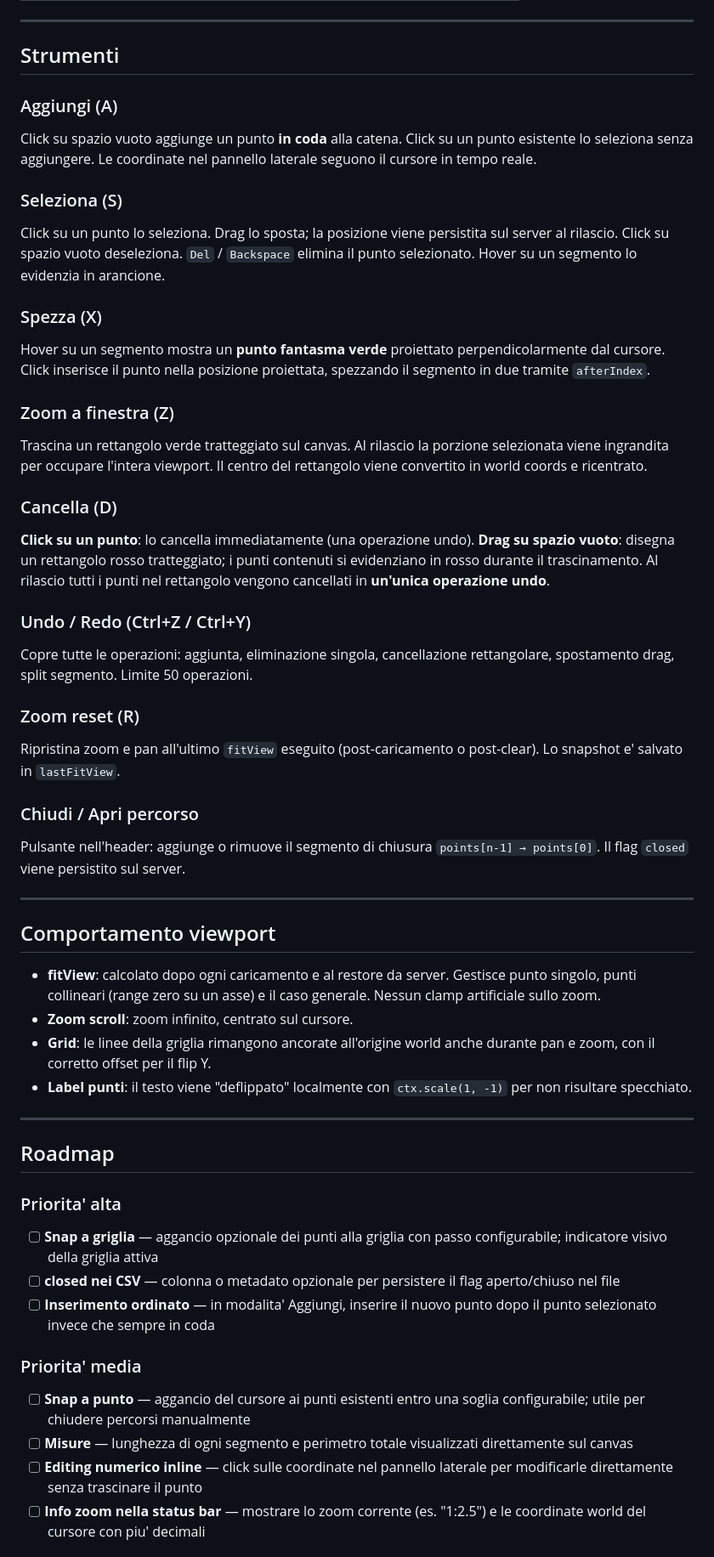
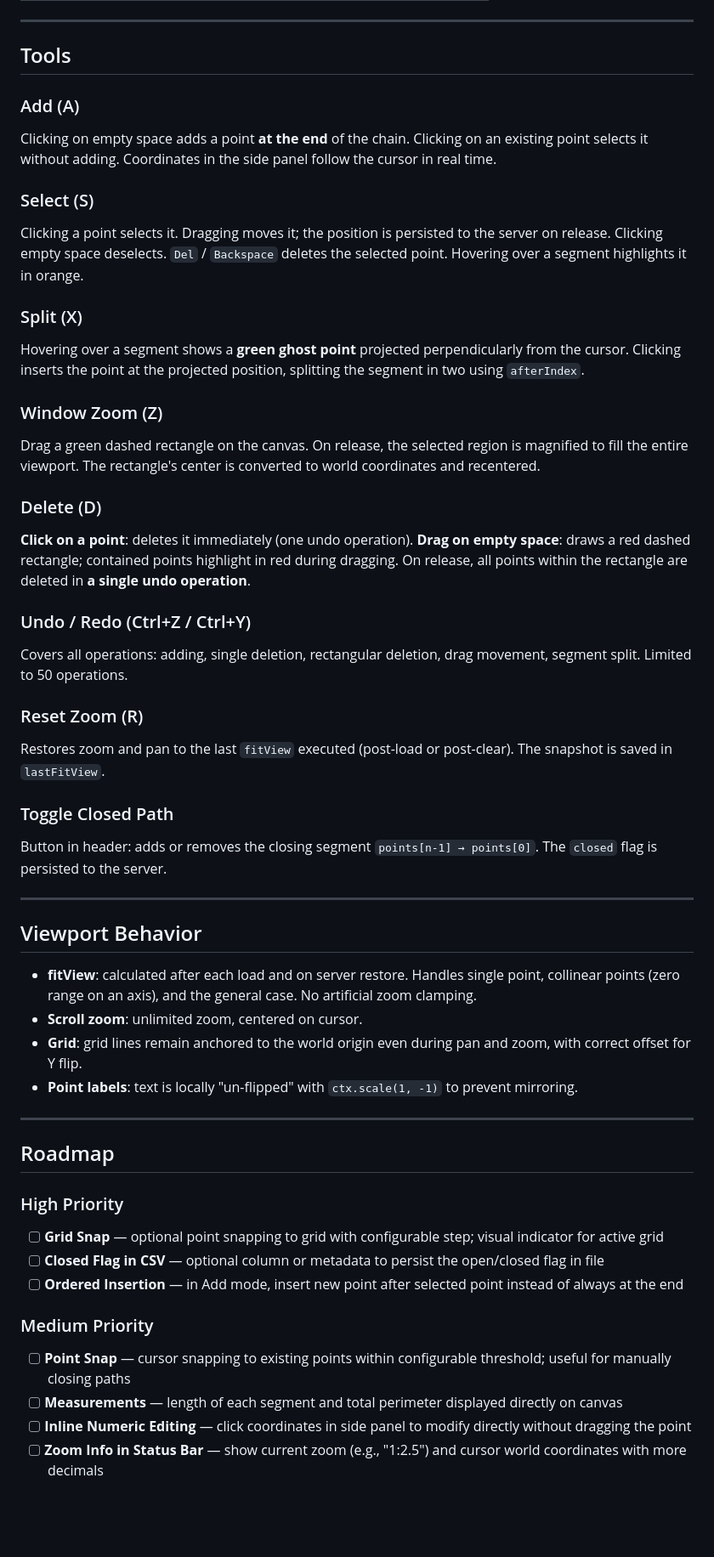
Before and after one commit to gdegliesposti/novabot-maps, a Markdown page: README.md, the part around one of its changes. Shown at 85% size. Rendered like a GitHub page; blank space fills up the shorter version.

Commit message:
Translate README to English and improve formatting

```diff
--- a/README.md
+++ b/README.md
@@ -165,79 +143,53 @@ in `pathRoutes.js` nella route `GET /api/path/save`.
 
 ---
 
-## Strumenti
+## Tools
 
-### Aggiungi (A)
-Click su spazio vuoto aggiunge un punto **in coda** alla catena.
-Click su un punto esistente lo seleziona senza aggiungere.
-Le coordinate nel pannello laterale seguono il cursore in tempo reale.
+### Add (A)
+Clicking on empty space adds a point **at the end** of the chain. Clicking on an existing point selects it without adding. Coordinates in the side panel follow the cursor in real time.
 
-### Seleziona (S)
-Click su un punto lo seleziona. Drag lo sposta; la posizione viene
-persistita sul server al rilascio. Click su spazio vuoto deseleziona.
-`Del` / `Backspace` elimina il punto selezionato.
-Hover su un segmento lo evidenzia in arancione.
+### Select (S)
+Clicking a point selects it. Dragging moves it; the position is persisted to the server on release. Clicking empty space deselects. `Del` / `Backspace` deletes the selected point. Hovering over a segment highlights it in orange.
 
-### Spezza (X)
-Hover su un segmento mostra un **punto fantasma verde** proiettato
-perpendicolarmente dal cursore. Click inserisce il punto nella posizione
-proiettata, spezzando il segmento in due tramite `afterIndex`.
+### Split (X)
+Hovering over a segment shows a **green ghost point** projected perpendicularly from the cursor. Clicking inserts the point at the projected position, splitting the segment in two using `afterIndex`.
 
-### Zoom a finestra (Z)
-Trascina un rettangolo verde tratteggiato sul canvas. Al rilascio la
-porzione selezionata viene ingrandita per occupare l'intera viewport.
-Il centro del rettangolo viene convertito in world coords e ricentrato.
+### Window Zoom (Z)
+Drag a green dashed rectangle on the canvas. On release, the selected region is magnified to fill the entire viewport. The rectangle's center is converted to world coordinates and recentered.
 
-### Cancella (D)
-**Click su un punto**: lo cancella immediatamente (una operazione undo).
-**Drag su spazio vuoto**: disegna un rettangolo rosso tratteggiato; i punti
-contenuti si evidenziano in rosso durante il trascinamento. Al rilascio
-tutti i punti nel rettangolo vengono cancellati in **un'unica operazione undo**.
+### Delete (D)
+**Click on a point**: deletes it immediately (one undo operation). **Drag on empty space**: draws a red dashed rectangle; contained points highlight in red during dragging. On release, all points within the rectangle are deleted in **a single undo operation**.
 
 ### Undo / Redo (Ctrl+Z / Ctrl+Y)
-Copre tutte le operazioni: aggiunta, eliminazione singola, cancellazione
-rettangolare, spostamento drag, split segmento. Limite 50 operazioni.
+Covers all operations: adding, single deletion, rectangular deletion, drag movement, segment split. Limited to 50 operations.
 
-### Zoom reset (R)
-Ripristina zoom e pan all'ultimo `fitView` eseguito (post-caricamento
-o post-clear). Lo snapshot e' salvato in `lastFitView`.
+### Reset Zoom (R)
+Restores zoom and pan to the last `fitView` executed (post-load or post-clear). The snapshot is saved in `lastFitView`.
 
-### Chiudi / Apri percorso
-Pulsante nell'header: aggiunge o rimuove il segmento di chiusura
-`points[n-1] → points[0]`. Il flag `closed` viene persistito sul server.
+### Toggle Closed Path
+Button in header: adds or removes the closing segment `points[n-1] → points[0]`. The `closed` flag is persisted to the server.
 
 ---
 
-## Comportamento viewport
+## Viewport Behavior
 
-- **fitView**: calcolato dopo ogni caricamento e al restore da server.
-  Gestisce punto singolo, punti collineari (range zero su un asse) e
-  il caso generale. Nessun clamp artificiale sullo zoom.
-- **Zoom scroll**: zoom infinito, centrato sul cursore.
-- **Grid**: le linee della griglia rimangono ancorate all'origine world
-  anche durante pan e zoom, con il corretto offset per il flip Y.
-- **Label punti**: il testo viene "deflippato" localmente con
-  `ctx.scale(1, -1)` per non risultare specchiato.
+- **fitView**: calculated after each load and on server restore. Handles single point, collinear points (zero range on an axis), and the general case. No artificial zoom clamping.
+- **Scroll zoom**: unlimited zoom, centered on cursor.
+- **Grid**: grid lines remain anchored to the world origin even during pan and zoom, with correct offset for Y flip.
+- **Point labels**: text is locally "un-flipped" with `ctx.scale(1, -1)` to prevent mirroring.
 
 ---
 
 ## Roadmap
 
-### Priorita' alta
-- [ ] **Snap a griglia** — aggancio opzionale dei punti alla griglia con
-      passo configurabile; indicatore visivo della griglia attiva
-- [ ] **closed nei CSV** — colonna o metadato opzionale per persistere
-      il flag aperto/chiuso nel file
-- [ ] **Inserimento ordinato** — in modalita' Aggiungi, inserire il nuovo
-      punto dopo il punto selezionato invece che sempre in coda
+### High Priority
+- [ ] **Grid Snap** — optional point snapping to grid with configurable step; visual indicator for active grid
+- [ ] **Closed Flag in CSV** — optional column or metadata to persist the open/closed flag in file
+- [ ] **Ordered Insertion** — in Add mode, insert new point after selected point instead of always at the end
 
-### Priorita' media
-- [ ] **Snap a punto** — aggancio del cursore ai punti esistenti entro
-      una soglia configurabile; utile per chiudere percorsi manualmente
-- [ ] **Misure** — lunghezza di ogni segmento e perimetro totale
-      visualizzati direttamente sul canvas
-- [ ] **Editing numerico inline** — click sulle coordinate nel pannello
-      laterale per modificarle direttamente senza trascinare il punto
-- [ ] **Info zoom nella status bar** — mostrare lo zoom corrente
-      (es. "1:2.5") e le coordinate world del cursore con piu' decimali
+### Medium Priority
+- [ ] **Point Snap** — cursor snapping to existing points within configurable threshold; useful for manually closing paths
+- [ ] **Measurements** — length of each segment and total perimeter displayed directly on canvas
+- [ ] **Inline Numeric Editing** — click coordinates in side panel to modify directly without dragging the point
+- [ ] **Zoom Info in Status Bar** — show current zoom (e.g., "1:2.5") and cursor world coordinates with more decimals
 
```
Also changed, not shown: other parts of README.md (+62 -89 lines).
